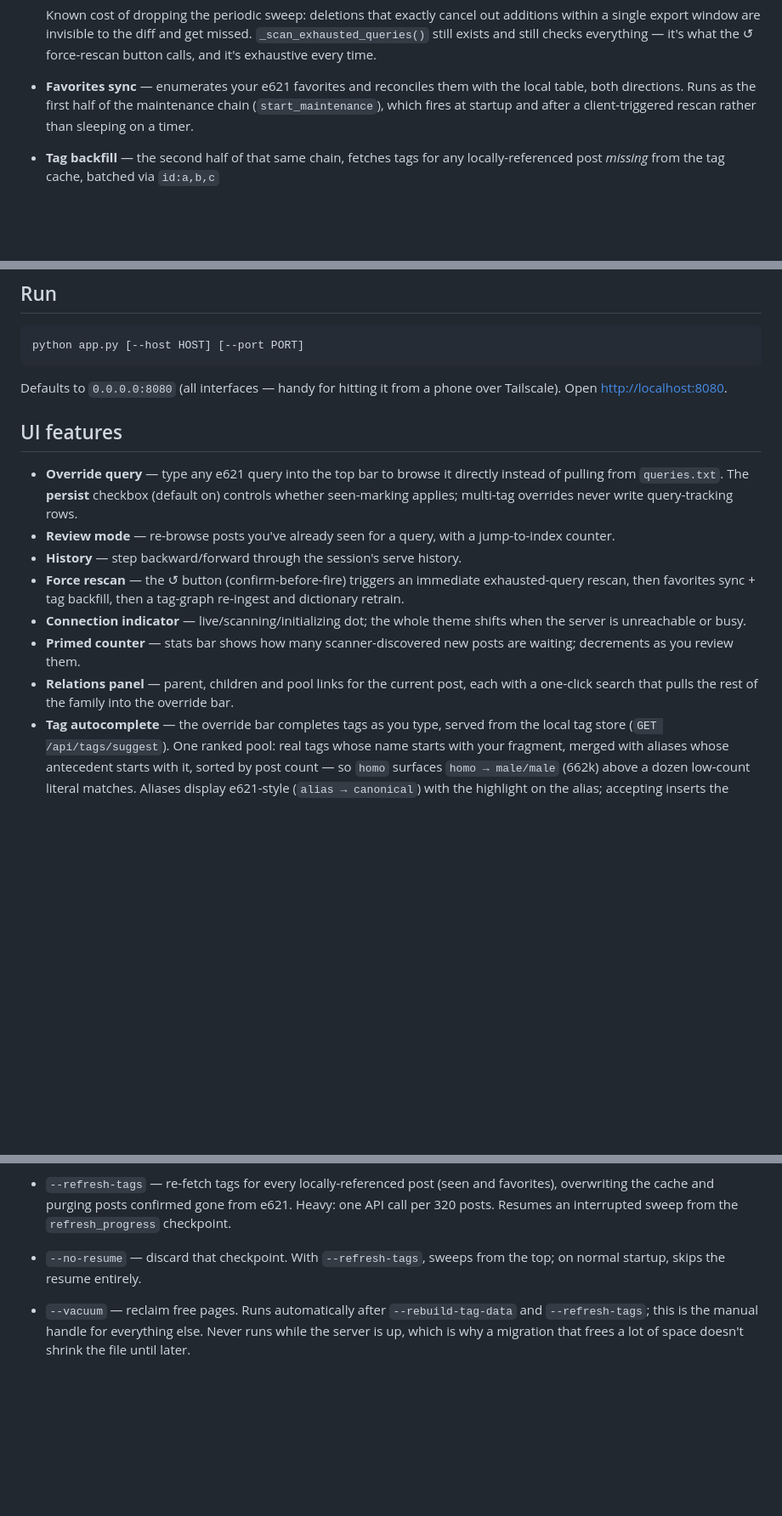
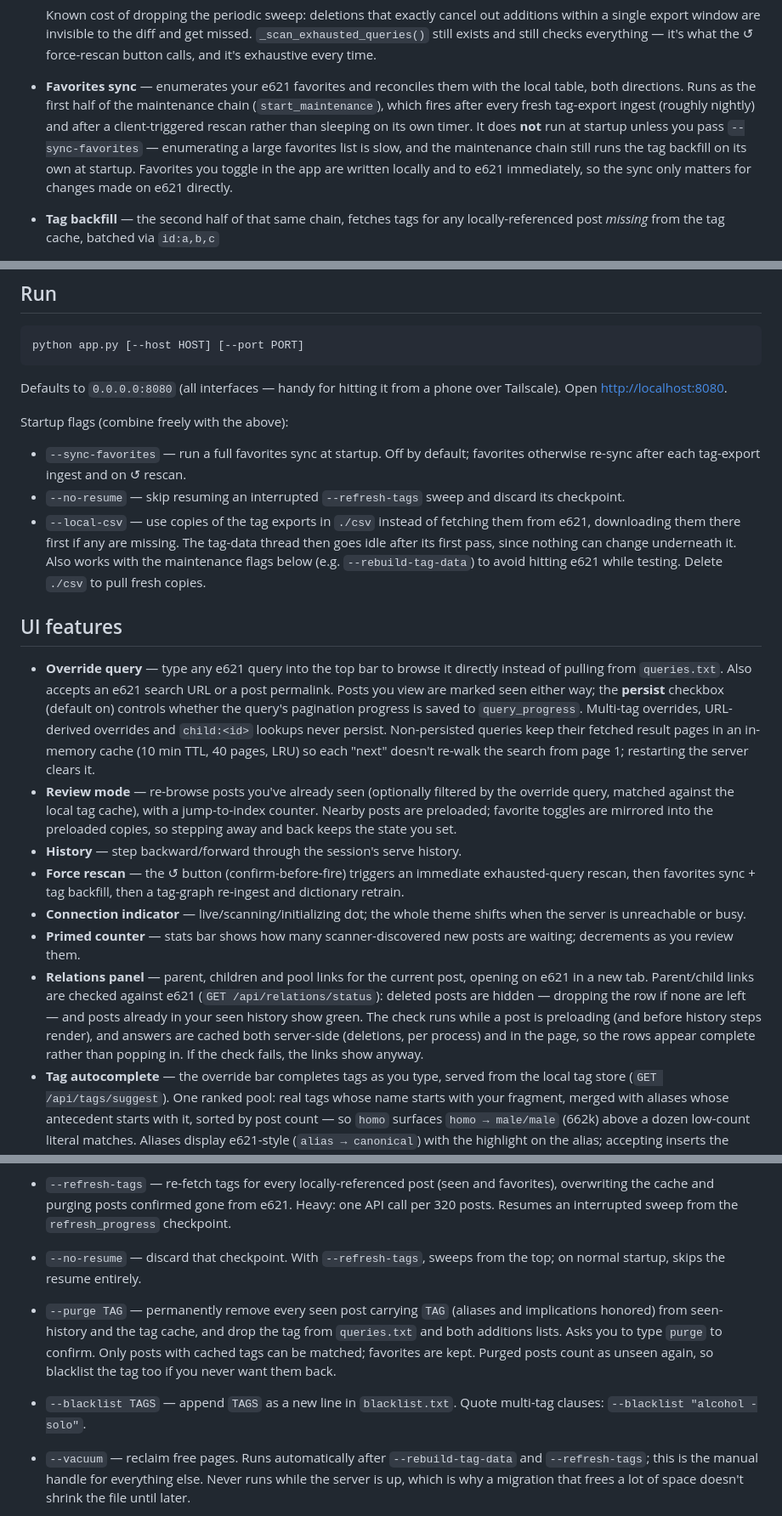
Before and after one commit to Vyrqel/e621-curator, a Markdown page: README.md, 3 parts joined by grey strips. Shown at 85% size. Drawn GitHub-style; blank space fills up the shorter version.

Commit message:
Update README for recent changes and fix stale sections
Document opt-in startup favorites sync and the post-ingest resync,
relation link status (deleted hidden, seen green), the override page
cache, /api/relations/status, and the startup/maintenance flags that were
missing (--sync-favorites, --local-csv, --purge, --blacklist). Correct the
persist checkbox description and drop the relation search claim.

Co-Authored-By: Claude Opus 5.5 <noreply@anthropic.com>

```diff
--- a/README.md
+++ b/README.md
@@ -68,8 +70,13 @@ and every post's tags are cached locally in a compressed binary format.
   — it's what the ↺ force-rescan button calls, and it's exhaustive every time.
 - **Favorites sync** — enumerates your e621 favorites and reconciles them with
   the local table, both directions. Runs as the first half of the maintenance
-  chain (`start_maintenance`), which fires at startup and after a
-  client-triggered rescan rather than sleeping on a timer.
+  chain (`start_maintenance`), which fires after every fresh tag-export ingest
+  (roughly nightly) and after a client-triggered rescan rather than sleeping on
+  its own timer. It does **not** run at startup unless you pass
+  `--sync-favorites` — enumerating a large favorites list is slow, and the
+  maintenance chain still runs the tag backfill on its own at startup.
+  Favorites you toggle in the app are written locally and to e621 immediately,
+  so the sync only matters for changes made on e621 directly.
 - **Tag backfill** — the second half of that same chain, fetches tags for any
   locally-referenced post *missing* from the tag cache, batched via `id:a,b,c`
   + `status:any`. It only ever touches the uncached subset, so an idle pass is
@@ -146,14 +153,35 @@ python app.py [--host HOST] [--port PORT]
 Defaults to `0.0.0.0:8080` (all interfaces — handy for hitting it from a
 phone over Tailscale). Open <http://localhost:8080>.
 
+Startup flags (combine freely with the above):
+
+- `--sync-favorites` — run a full favorites sync at startup. Off by default;
+  favorites otherwise re-sync after each tag-export ingest and on ↺ rescan.
+- `--no-resume` — skip resuming an interrupted `--refresh-tags` sweep and
+  discard its checkpoint.
+- `--local-csv` — use copies of the tag exports in `./csv` instead of
+  fetching them from e621, downloading them there first if any are missing.
+  The tag-data thread then goes idle after its first pass, since nothing can
+  change underneath it. Also works with the maintenance flags below (e.g.
+  `--rebuild-tag-data`) to avoid hitting e621 while testing. Delete `./csv` to
+  pull fresh copies.
+
 ## UI features
 
 - **Override query** — type any e621 query into the top bar to browse it
-  directly instead of pulling from `queries.txt`. The **persist** checkbox
-  (default on) controls whether seen-marking applies; multi-tag overrides
-  never write query-tracking rows.
-- **Review mode** — re-browse posts you've already seen for a query, with a
-  jump-to-index counter.
+  directly instead of pulling from `queries.txt`. Also accepts an e621 search
+  URL or a post permalink. Posts you view are marked seen either way; the
+  **persist** checkbox (default on) controls whether the query's pagination
+  progress is saved to `query_progress`. Multi-tag overrides, URL-derived
+  overrides and `child:<id>` lookups never persist. Non-persisted queries keep
+  their fetched result pages in an in-memory cache (10 min TTL, 40 pages,
+  LRU) so each "next" doesn't re-walk the search from page 1; restarting the
+  server clears it.
+- **Review mode** — re-browse posts you've already seen (optionally filtered
+  by the override query, matched against the local tag cache), with a
+  jump-to-index counter. Nearby posts are preloaded; favorite toggles are
+  mirrored into the preloaded copies, so stepping away and back keeps the
+  state you set.
 - **History** — step backward/forward through the session's serve history.
 - **Force rescan** — the ↺ button (confirm-before-fire) triggers an immediate
   exhausted-query rescan, then favorites sync + tag backfill, then a tag-graph
@@ -163,8 +191,13 @@ phone over Tailscale). Open <http://localhost:8080>.
 - **Primed counter** — stats bar shows how many scanner-discovered new posts
   are waiting; decrements as you review them.
 - **Relations panel** — parent, children and pool links for the current post,
-  each with a one-click search that pulls the rest of the family into the
-  override bar.
+  opening on e621 in a new tab. Parent/child links are checked against e621
+  (`GET /api/relations/status`): deleted posts are hidden — dropping the row
+  if none are left — and posts already in your seen history show green. The
+  check runs while a post is preloading (and before history steps render), and
+  answers are cached both server-side (deletions, per process) and in the page,
+  so the rows appear complete rather than popping in. If the check fails, the
+  links show anyway.
 - **Tag autocomplete** — the override bar completes tags as you type, served
   from the local tag store (`GET /api/tags/suggest`). One ranked pool: real
   tags whose name starts with your fragment, merged with aliases whose
@@ -350,6 +388,14 @@ These exit without starting the server:
   the `refresh_progress` checkpoint.
 - `--no-resume` — discard that checkpoint. With `--refresh-tags`, sweeps from
   the top; on normal startup, skips the resume entirely.
+- `--purge TAG` — permanently remove every seen post carrying `TAG` (aliases
+  and implications honored) from seen-history and the tag cache, and drop the
+  tag from `queries.txt` and both additions lists. Asks you to type `purge` to
+  confirm. Only posts with cached tags can be matched; favorites are kept.
+  Purged posts count as unseen again, so blacklist the tag too if you never
+  want them back.
+- `--blacklist TAGS` — append `TAGS` as a new line in `blacklist.txt`. Quote
+  multi-tag clauses: `--blacklist "alcohol -solo"`.
 - `--vacuum` — reclaim free pages. Runs automatically after
   `--rebuild-tag-data` and `--refresh-tags`; this is the manual handle for
   everything else. Never runs while the server is up, which is why a migration
```
Also changed, not shown: other parts of README.md (+14 -6 lines).
